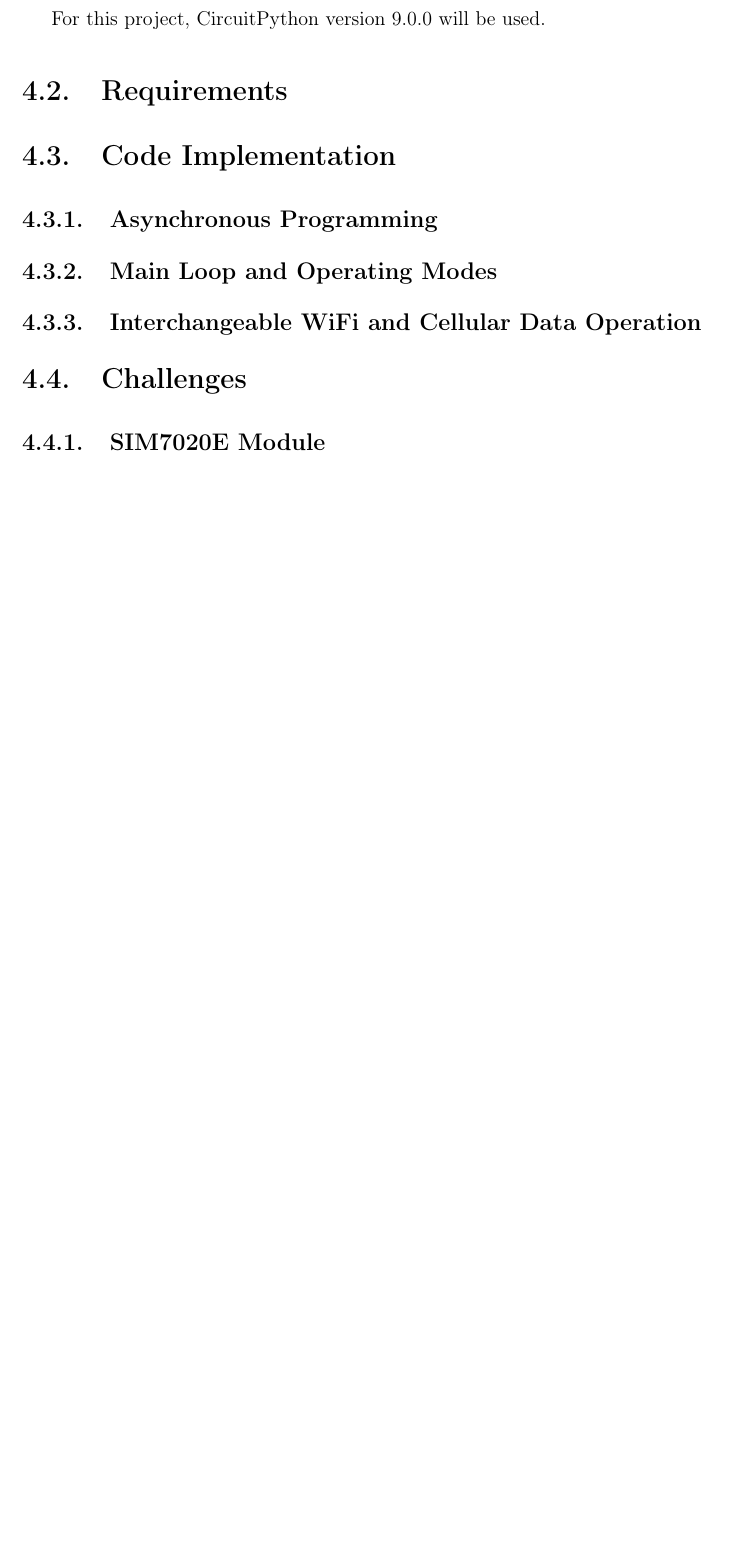
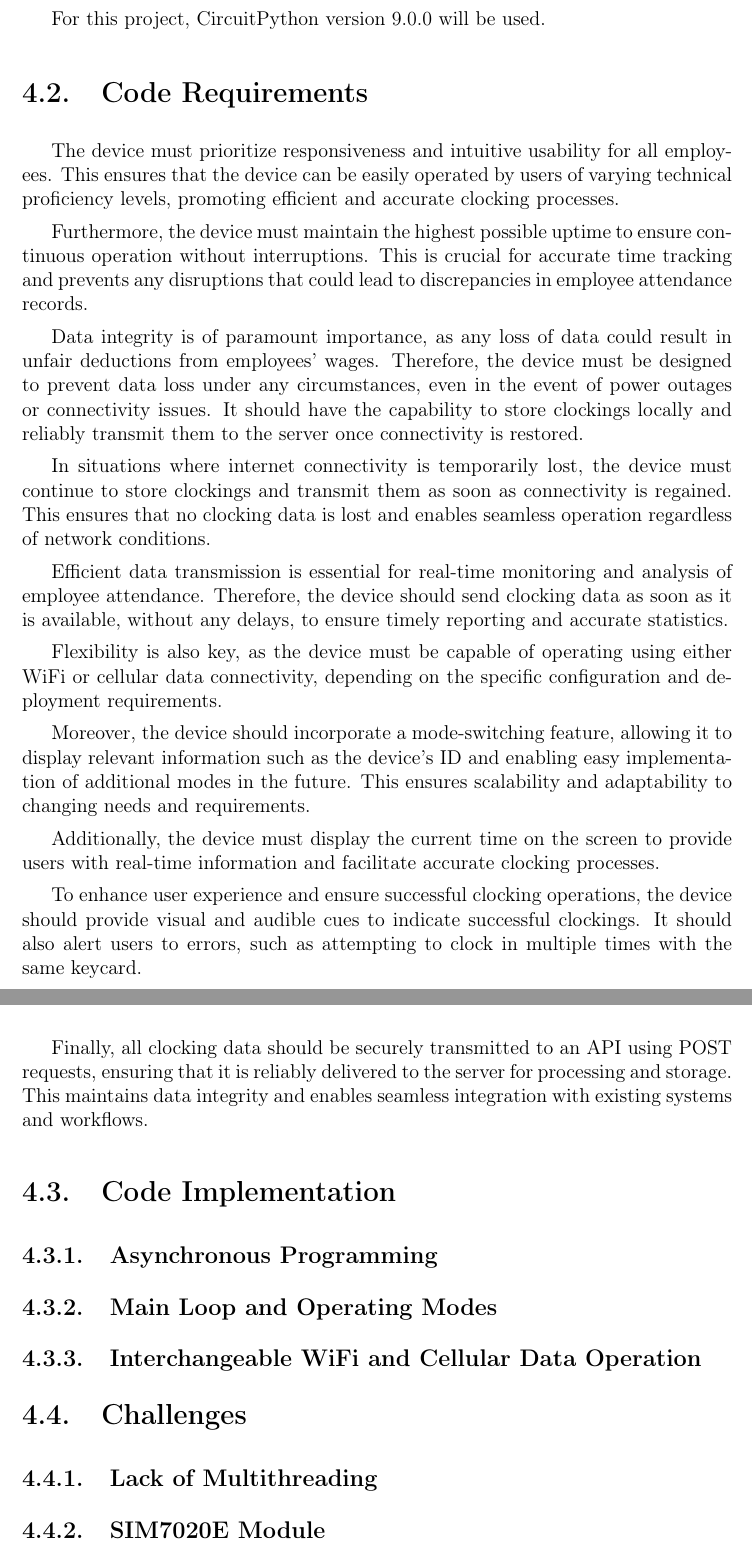
Before and after one commit to santiest/tfg-fichador, a LaTeX book (TFG.tex, which reads Capitulos/04-CodeAndChallenges.tex): part of page 37 of 48 before the commit and two parts of pages 37 and 38 of 48 after it, the two joined at a grey line, cut so that both start at the same text, the shorter picture padded with empty space. Compiled offline with pdfLaTeX; a LaTeX package or settings file that is missing is left out.

Commit message:
Code requirements

```diff
--- a/Capitulos/04-CodeAndChallenges.tex
+++ b/Capitulos/04-CodeAndChallenges.tex
@@ -81,7 +81,47 @@ and professional developers alike\cite{circuitpython_docs}.
 
 For this project, CircuitPython version 9.0.0 will be used.
 
-\section{Requirements}
+\section{Code Requirements}
+
+The device must prioritize responsiveness and intuitive usability for all employees. This ensures
+that the device can be easily operated by users of varying technical proficiency levels, promoting
+efficient and accurate clocking processes.
+
+Furthermore, the device must maintain the highest possible uptime to ensure continuous operation
+without interruptions. This is crucial for accurate time tracking and prevents any disruptions that
+could lead to discrepancies in employee attendance records.
+
+Data integrity is of paramount importance, as any loss of data could result in unfair deductions
+from employees' wages. Therefore, the device must be designed to prevent data loss under any
+circumstances, even in the event of power outages or connectivity issues. It should have the
+capability to store clockings locally and reliably transmit them to the server once connectivity is
+restored.
+
+In situations where internet connectivity is temporarily lost, the device must continue to store
+clockings and transmit them as soon as connectivity is regained. This ensures that no clocking data
+is lost and enables seamless operation regardless of network conditions.
+
+Efficient data transmission is essential for real-time monitoring and analysis of employee
+attendance. Therefore, the device should send clocking data as soon as it is available, without any
+delays, to ensure timely reporting and accurate statistics.
+
+Flexibility is also key, as the device must be capable of operating using either WiFi or cellular
+data connectivity, depending on the specific configuration and deployment requirements.
+
+Moreover, the device should incorporate a mode-switching feature, allowing it to display relevant
+information such as the device's ID and enabling easy implementation of additional modes in the
+future. This ensures scalability and adaptability to changing needs and requirements.
+
+Additionally, the device must display the current time on the screen to provide users with
+real-time information and facilitate accurate clocking processes.
+
+To enhance user experience and ensure successful clocking operations, the device should provide
+visual and audible cues to indicate successful clockings. It should also alert users to errors,
+such as attempting to clock in multiple times with the same keycard.
+
+Finally, all clocking data should be securely transmitted to an API using POST requests, ensuring
+that it is reliably delivered to the server for processing and storage. This maintains data
+integrity and enables seamless integration with existing systems and workflows.
 
 \section{Code Implementation}
 
@@ -91,8 +131,9 @@ For this project, CircuitPython version 9.0.0 will be used.
 
 \subsection{Interchangeable WiFi and Cellular Data Operation}
 
+\section{Challenges}
 
-\section{Challenges}
+\subsection{Lack of Multithreading}
 
 \subsection{SIM7020E Module}
 
```
